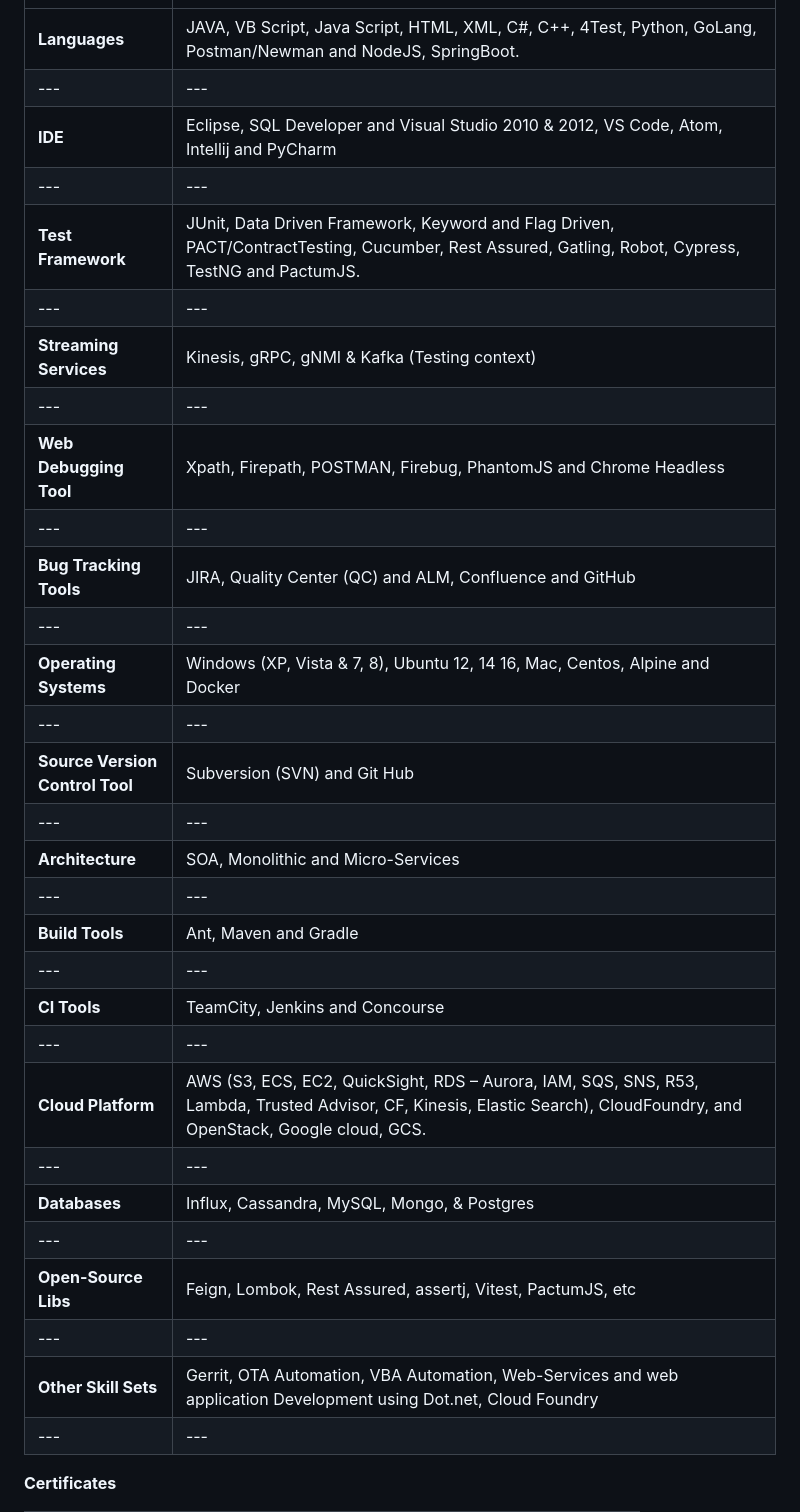
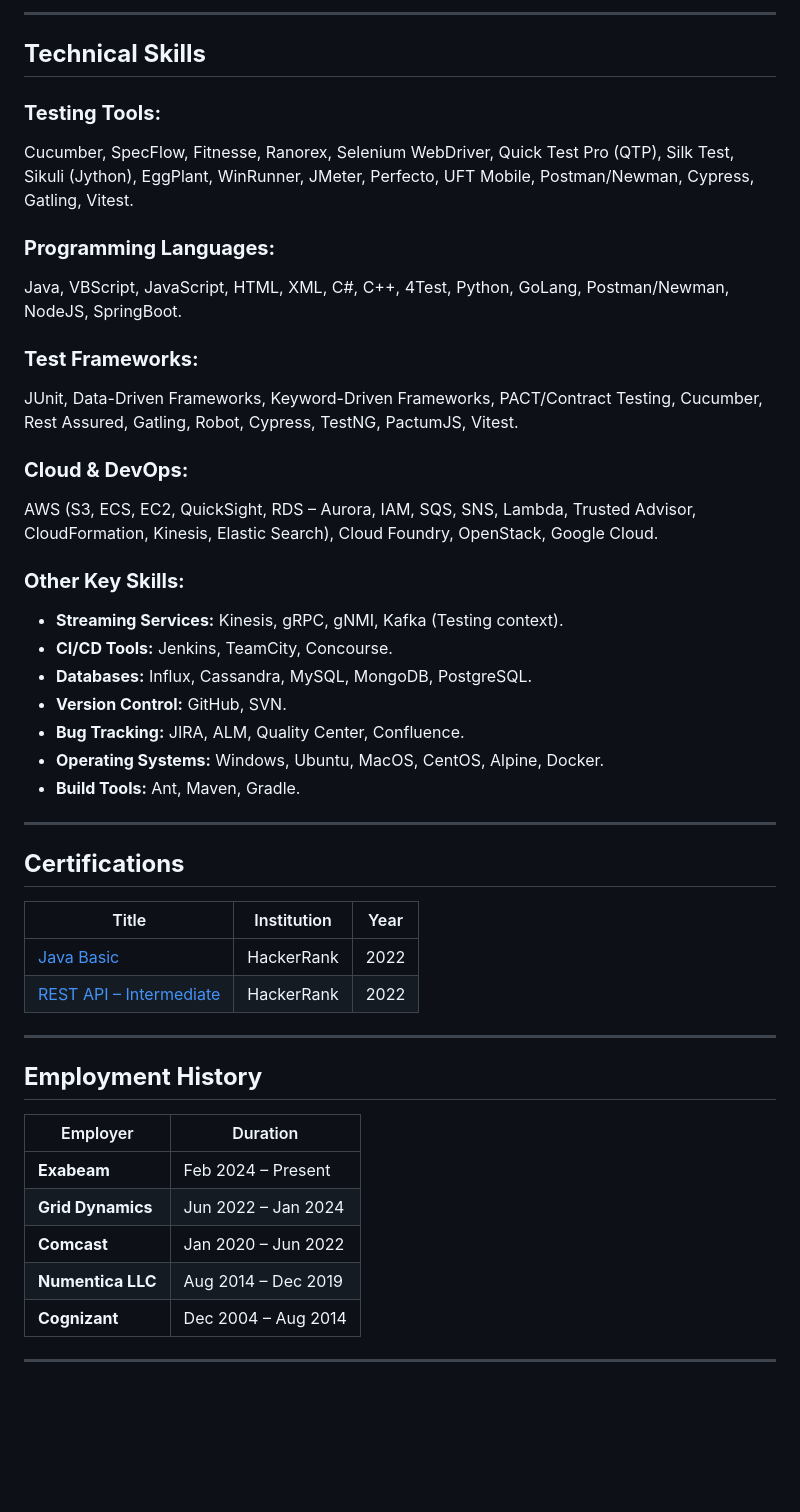
Before and after one commit to muthukumar-ramaiyah/muthukumar-ramaiyah.github.io, a Markdown page: README.md, the part around the change printed below. Rendered like a GitHub page; blank space fills up the shorter version.

```diff
--- a/README.md
+++ b/README.md
@@ -40,34 +43,45 @@ Provide highly scalable & efficient test automation artifacts with-in reasonable
+---
+
+## **Technical Skills**
+### **Testing Tools:**
+Cucumber, SpecFlow, Fitnesse, Ranorex, Selenium WebDriver, Quick Test Pro (QTP), Silk Test, Sikuli (Jython), EggPlant, WinRunner, JMeter, Perfecto, UFT Mobile, Postman/Newman, Cypress, Gatling, Vitest.
+
+### **Programming Languages:**
+Java, VBScript, JavaScript, HTML, XML, C#, C++, 4Test, Python, GoLang, Postman/Newman, NodeJS, SpringBoot.
+
+### **Test Frameworks:**
+JUnit, Data-Driven Frameworks, Keyword-Driven Frameworks, PACT/Contract Testing, Cucumber, Rest Assured, Gatling, Robot, Cypress, TestNG, PactumJS, Vitest.
+
+### **Cloud & DevOps:**
+AWS (S3, ECS, EC2, QuickSight, RDS – Aurora, IAM, SQS, SNS, Lambda, Trusted Advisor, CloudFormation, Kinesis, Elastic Search), Cloud Foundry, OpenStack, Google Cloud.
+
+### **Other Key Skills:**
+- **Streaming Services:** Kinesis, gRPC, gNMI, Kafka (Testing context).
+- **CI/CD Tools:** Jenkins, TeamCity, Concourse.
+- **Databases:** Influx, Cassandra, MySQL, MongoDB, PostgreSQL.
+- **Version Control:** GitHub, SVN.
+- **Bug Tracking:** JIRA, ALM, Quality Center, Confluence.
+- **Operating Systems:** Windows, Ubuntu, MacOS, CentOS, Alpine, Docker.
+- **Build Tools:** Ant, Maven, Gradle.
+
+---
+
+## **Certifications**
+| Title | Institution | Year |
+| --- | --- | --- |
+| [Java Basic](https://www.hackerrank.com/certificates/cee3ac5e3385) | HackerRank | 2022 |
+| [REST API – Intermediate](https://www.hackerrank.com/certificates/45ef0987e088) | HackerRank | 2022 |
+
+---
+
+## **Employment History**
+| Employer | Duration |
 | --- | --- |
-| **Languages** | JAVA, VB Script, Java Script, HTML, XML, C#, C++, 4Test, Python, GoLang, Postman/Newman and NodeJS, SpringBoot. |
-| --- | --- |
-| **IDE** | Eclipse, SQL Developer and Visual Studio 2010 & 2012, VS Code, Atom, Intellij and PyCharm |
-| --- | --- |
-| **Test Framework** | JUnit, Data Driven Framework, Keyword and Flag Driven, PACT/ContractTesting, Cucumber, Rest Assured, Gatling, Robot, Cypress, TestNG and PactumJS. |
-| --- | --- |
-| **Streaming Services** | Kinesis, gRPC, gNMI & Kafka (Testing context) |
-| --- | --- |
-| **Web Debugging Tool** | Xpath, Firepath, POSTMAN, Firebug, PhantomJS and Chrome Headless |
-| --- | --- |
-| **Bug Tracking Tools** | JIRA, Quality Center (QC) and ALM, Confluence and GitHub |
-| --- | --- |
-| **Operating Systems** | Windows (XP, Vista & 7, 8), Ubuntu 12, 14 16, Mac, Centos, Alpine and Docker |
-| --- | --- |
-| **Source Version Control Tool** | Subversion (SVN) and Git Hub |
-| --- | --- |
-| **Architecture** | SOA, Monolithic and Micro-Services |
-| --- | --- |
-| **Build Tools** | Ant, Maven and Gradle |
-| --- | --- |
-| **CI Tools** | TeamCity, Jenkins and Concourse |
-| --- | --- |
-| **Cloud Platform** | AWS (S3, ECS, EC2, QuickSight, RDS – Aurora, IAM, SQS, SNS, R53, Lambda, Trusted Advisor, CF, Kinesis, Elastic Search), CloudFoundry, and OpenStack, Google cloud, GCS. |
-| --- | --- |
-| **Databases** | Influx, Cassandra, MySQL, Mongo, & Postgres |
-| --- | --- |
-| **Open-Source Libs** | Feign, Lombok, Rest Assured, assertj, Vitest, PactumJS, etc |
-| --- | --- |
-| **Other Skill Sets** | Gerrit, OTA Automation, VBA Automation, Web-Services and web application Development using Dot.net, Cloud Foundry |
-| --- | --- |
+| **Exabeam** | Feb 2024 – Present |
+| **Grid Dynamics** | Jun 2022 – Jan 2024 |
+| **Comcast** | Jan 2020 – Jun 2022 |
+| **Numentica LLC** | Aug 2014 – Dec 2019 |
+| **Cognizant** | Dec 2004 – Aug 2014 |
 
-**Certificates**
+---
 
```
Also changed, not shown: other parts of README.md (+57 -135 lines).
